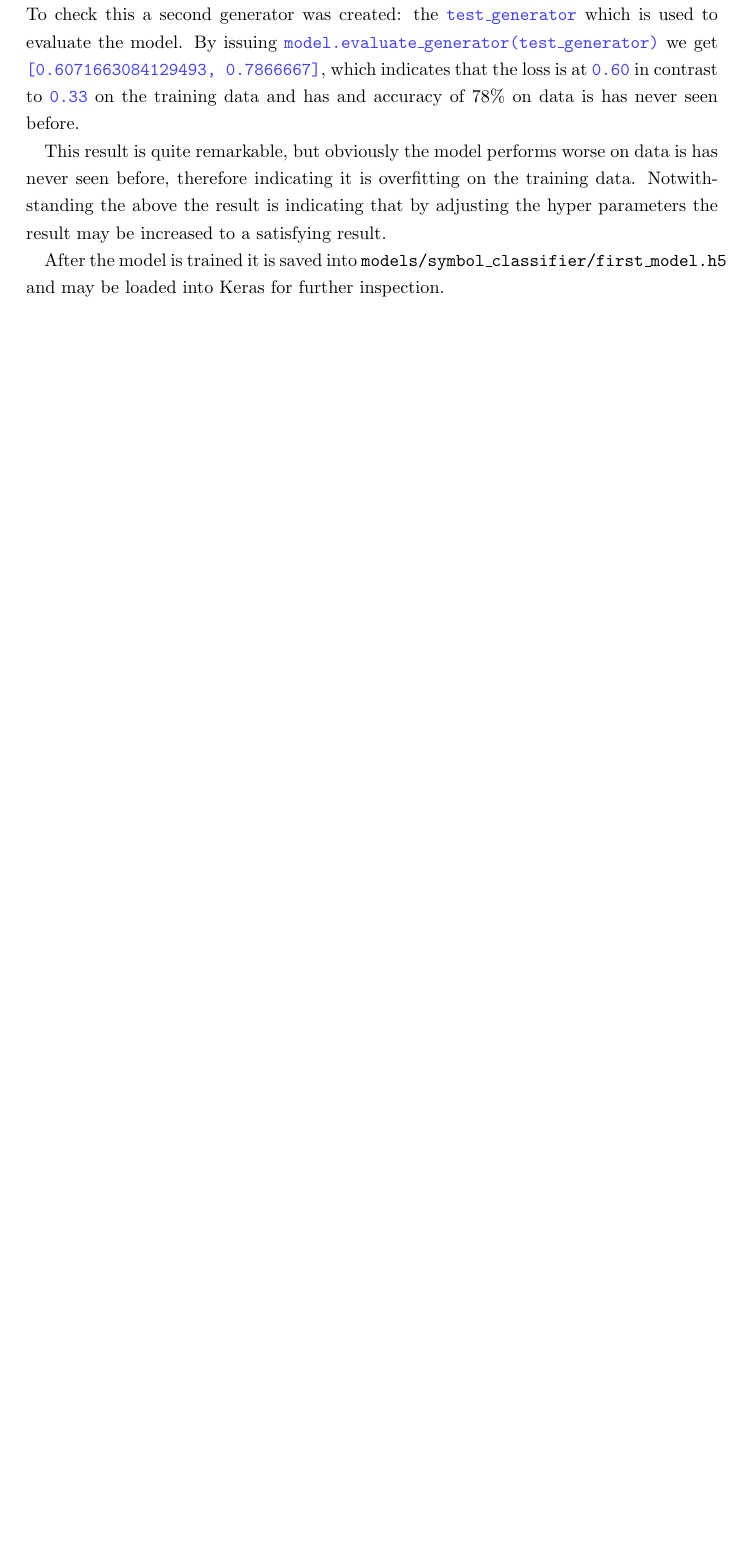
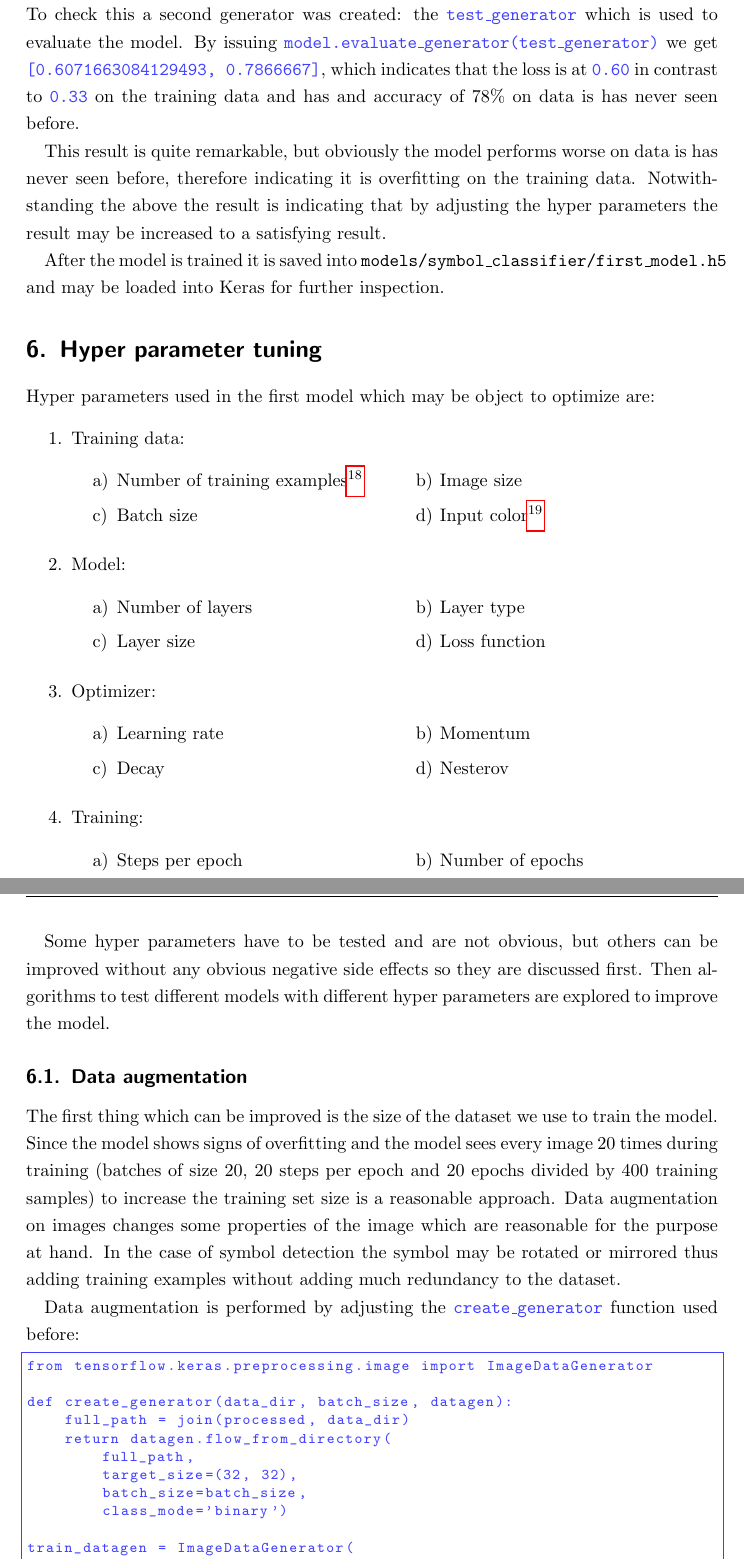
Before and after one commit to klawr/deepmech, a LaTeX document (reports/srp/document.tex, which reads reports/srp/sections/hyper_parameter_tuning.tex): part of page 22 of 25 before the commit and two parts of pages 22 and 23 of 27 after it, the two joined at a grey line, cut so that both start at the same text, the shorter picture padded with empty space. Compiled offline with pdfLaTeX.

Commit message:
New chapter hyper_parameter_tuning

```diff
--- /dev/null
+++ b/reports/srp/sections/hyper_parameter_tuning.tex
@@ -0,0 +1,59 @@
+\section{Hyper parameter tuning}
+
+Hyper parameters used in the first model which may be object to optimize are:
+\begin{enumerate}
+    \item Training data:
+    \begin{tasks}(2)
+        \task Number of training examples\footnote{Or augmenting the existing training data}
+        \task Image size
+        \task Batch size
+        \task Input color\footnote{It may be useful to set images to grayscale to divide the input size by three}
+    \end{tasks}
+    \item Model:
+    \begin{tasks}(2)
+        \task Number of layers
+        \task Layer type
+        \task Layer size
+        \task Loss function
+    \end{tasks}
+    \item Optimizer:
+    \begin{tasks}(2)
+        \task Learning rate
+        \task Momentum
+        \task Decay
+        \task Nesterov
+    \end{tasks}
+    \item Training:
+    \begin{tasks}(2)
+        \task Steps per epoch
+        \task Number of epochs
+    \end{tasks}
+\end{enumerate}
+% TODO the footnotes in this list are not working
+
+Some hyper parameters have to be tested and are not obvious, but others can be improved without any obvious negative side effects so they are discussed first. Then algorithms to test different models with different hyper parameters are explored to improve the model.
+
+\subsection{Data augmentation}
+% TODO Add citation to Chollet p.138
+% TODO Add dropout layer Chollet p.140
+The first thing which can be improved is the size of the dataset we use to train the model.
+Since the model shows signs of overfitting and the model sees every image 20 times during training (batches of size 20, 20 steps per epoch and 20 epochs divided by 400 training samples) to increase the training set size is a reasonable approach.
+Data augmentation on images changes some properties of the image which are reasonable for the purpose at hand.
+In the case of symbol detection the symbol may be rotated or mirrored thus adding training examples without adding much redundancy to the dataset.
+
+Data augmentation is performed by adjusting the \code{create\_generator} function used before:
+
+\begin{lstlisting}
+from tensorflow.keras.preprocessing.image import ImageDataGenerator
+
+def create_generator(data_dir, batch_size, datagen):
+    full_path = join(processed, data_dir)
+    return datagen.flow_from_directory(
+        full_path,
+        target_size=(32, 32),
+        batch_size=batch_size,
+        class_mode='binary')
+
+train_datagen = ImageDataGenerator(
+        rescale = 1./255,
+        rotation_range=360,
```
Also changed, not shown: reports/srp/document.tex (+1 -0 lines), reports/srp/sections/hyper_parameter_tuning.tex (16 more changed lines).
